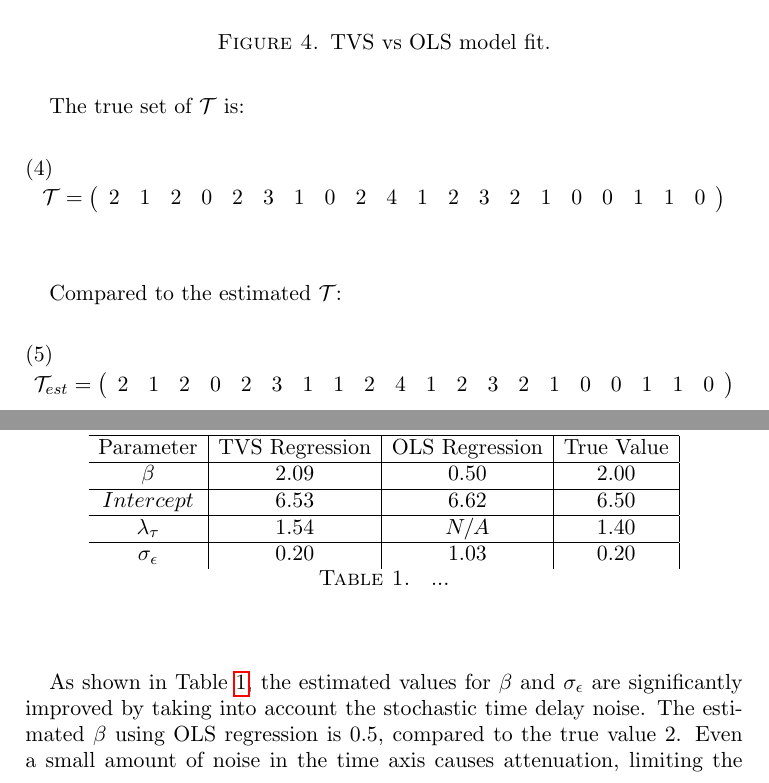
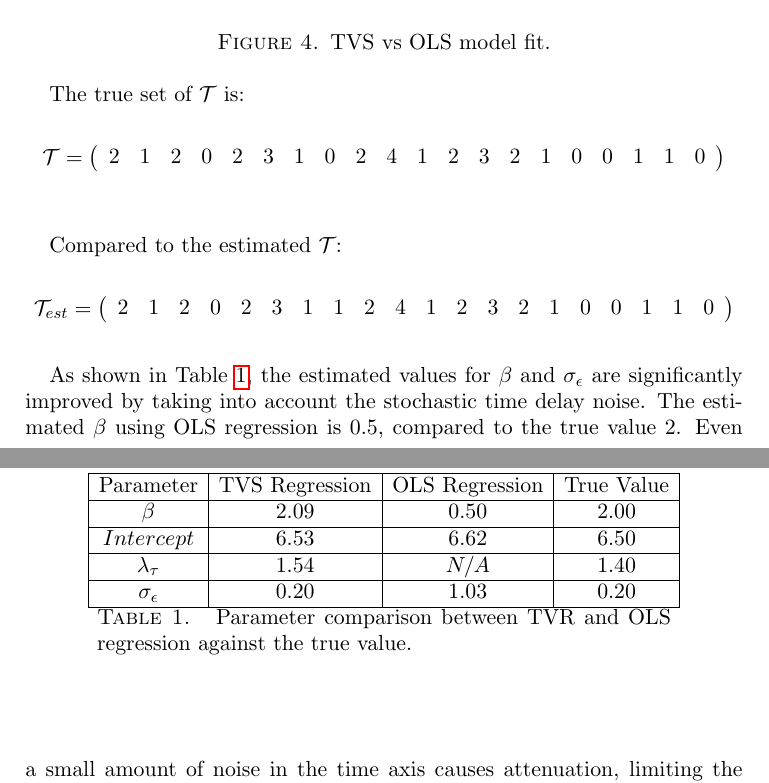
Before and after one commit to aaron1rcl/tvs_regression, a LaTeX paper (documentation/article/article.tex): two parts of pages 9 and 11 of 12 before the commit and two parts of pages 9 and 11 of 13 after it, joined at a grey line, cut so that both start at the same text. Compiled offline with pdfLaTeX.

Commit message:
improve bib, fix table and add correct examples and remarks style

```diff
--- a/documentation/article/article.tex
+++ b/documentation/article/article.tex
@@ -11,9 +11,8 @@
 \usepackage{tabularx}
 
 \theoremstyle{definition}
-\newtheorem*{example}{Example}
-\theoremstyle{definition}
-\newtheorem*{remark}{Remark}
+\newtheorem{example}{Example}[section]
+\newtheorem{remark}{Remark}[section]
 
 
 \begin{document}
@@ -311,32 +311,32 @@ After fitting the model, we obtain the following results. Figure \ref{fig:tvs_ol
 \newpage
 The true set of $\mathcal{T}$ is:
 
-\begin{align}
+\begin{align*}
 \mathcal{T} =
 \left(
 \begin{array}{cccccccccccccccccccc}
 2 & 1 & 2 & 0 & 2 & 3 & 1 & 0 & 2 & 4 & 1 & 2 & 3 & 2 & 1 & 0  & 0 & 1 & 1 & 0
 \end{array}
 \right)
-\end{align}
+\end{align*}
 \newline
 
 Compared to the estimated $\mathcal{T}$:
 
-\begin{align}
+\begin{align*}
 \mathcal{T}_{est} =
 \left(
 \begin{array}{cccccccccccccccccccc}
 2 & 1 & 2 & 0 & 2 & 3 & 1 & 1 & 2 & 4 & 1 & 2 & 3 & 2 & 1 & 0  & 0 & 1 & 1 & 0
 \end{array}
 \right)
-\end{align}
+\end{align*}
 
 
 
 \begin{center}
 \begin{table}
-\begin{tabular}{c|c|c|c|}
+\begin{tabular}{|c|c|c|c|}
 \hline
 Parameter & TVS Regression & OLS Regression & True Value \\
 \hline
@@ -347,8 +347,9 @@ $Intercept$ & 6.53 & 6.62 & 6.50 \\
 $\lambda_{\tau}$ & 1.54 & $N/A$ & 1.40 \\
 \hline
 $\sigma_{\epsilon}$ & 0.20 & 1.03 & 0.20 \\
+\hline
 \end{tabular}
-\caption{ ... }
+\caption{ Parameter comparison between TVR and OLS regression against the true value.}
 \label{results_table}
 \end{table}
 \end{center}
```
Also changed, not shown: documentation/article/article.pdf, documentation/article/article.tex (20 more changed lines).
